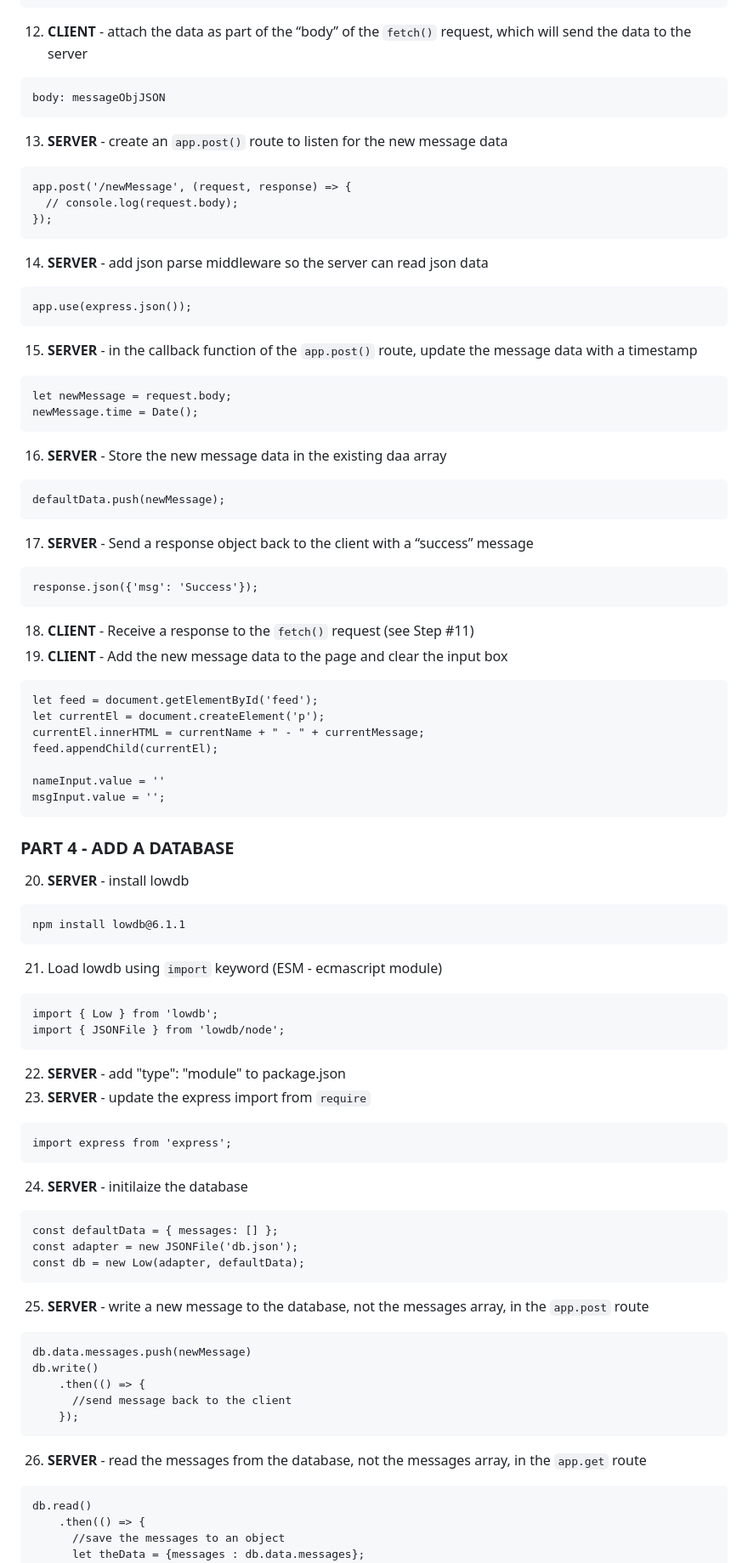
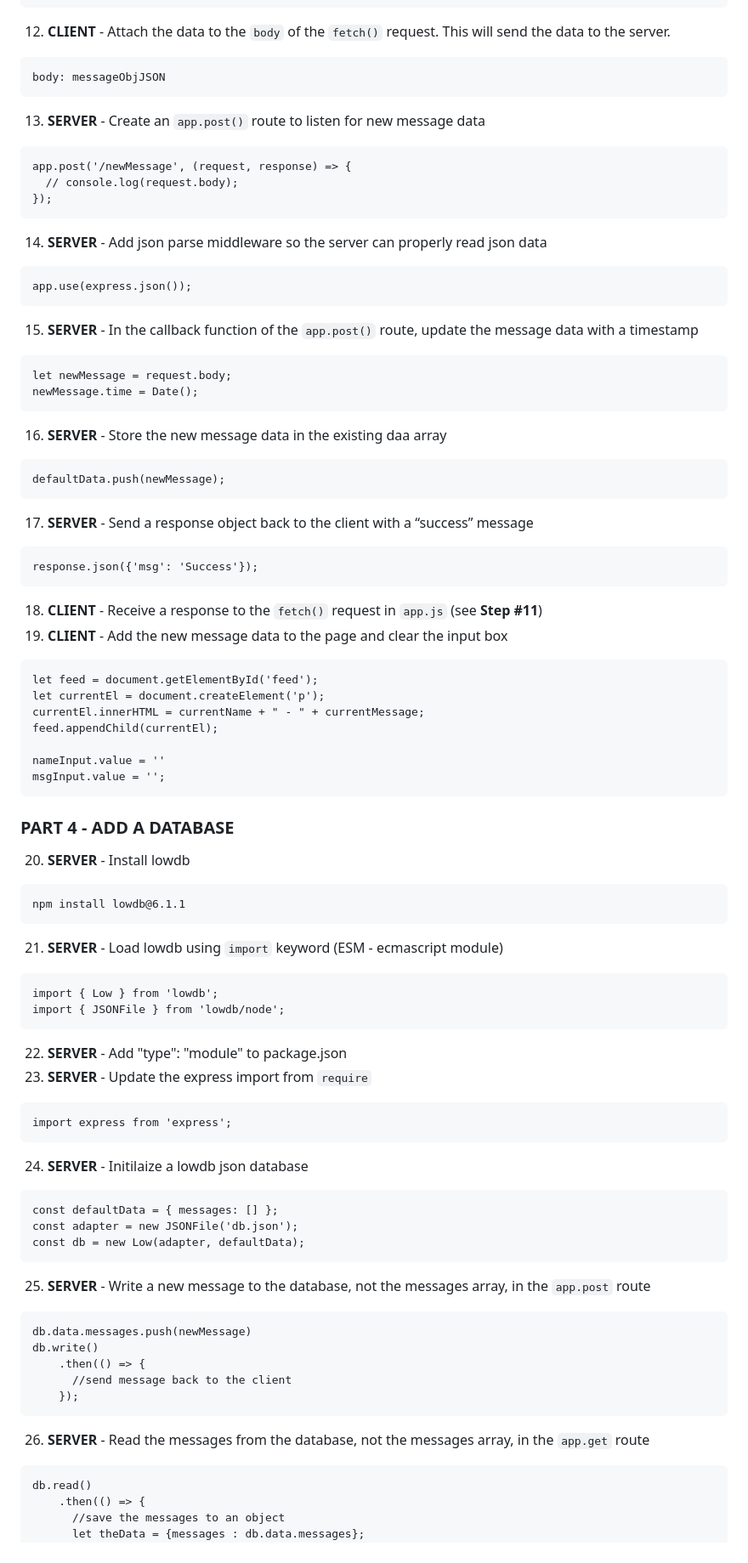
Before and after one commit to viztopia/data-storage-starter, a Markdown page: README.md, the part around one of its changes. Shown at 85% size. GitHub-like rendering.

````diff
--- a/README.md
+++ b/README.md
@@ -91,21 +92,21 @@ fetch('/newMessage', {
       console.log(error);
     });
 ```
-12. **CLIENT** - attach the data as part of the “body” of the `fetch()` request, which will send the data to the server
+12. **CLIENT** - Attach the data to the `body` of the `fetch()` request. This will send the data to the server.
 ```
 body: messageObjJSON
 ```
-13. **SERVER** - create an `app.post()` route to listen for the new message data
+13. **SERVER** - Create an `app.post()` route to listen for new message data
 ```
 app.post('/newMessage', (request, response) => {
   // console.log(request.body);
 });
 ```
-14. **SERVER** - add json parse middleware so the server can read json data
+14. **SERVER** - Add json parse middleware so the server can properly read json data
 ```
 app.use(express.json());
 ```
-15. **SERVER** - in the callback function of the `app.post()` route, update the message data with a timestamp
+15. **SERVER** - In the callback function of the `app.post()` route, update the message data with a timestamp
 ```
 let newMessage = request.body;
 newMessage.time = Date();
@@ -118,7 +119,7 @@ defaultData.push(newMessage);
 ```
 response.json({'msg': 'Success'});
 ```
-18. **CLIENT** - Receive a response to the `fetch()` request (see Step #11)
+18. **CLIENT** - Receive a response to the `fetch()` request in `app.js` (see **Step #11**)
 19. **CLIENT** - Add the new message data to the page and clear the input box
 ```
 let feed = document.getElementById('feed');
@@ -130,27 +131,27 @@ nameInput.value = ''
 msgInput.value = '';
 ```
 ### PART 4 - ADD A DATABASE
-20. **SERVER** - install lowdb
+20. **SERVER** - Install lowdb
 ```
 npm install lowdb@6.1.1
 ```
-21. Load lowdb using `import` keyword (ESM - ecmascript module)
+21. **SERVER** - Load lowdb using `import` keyword (ESM - ecmascript module)
 ```
 import { Low } from 'lowdb';
 import { JSONFile } from 'lowdb/node';
 ```
-22. **SERVER** - add "type": "module" to package.json
-23. **SERVER** - update the express import from `require`
+22. **SERVER** - Add "type": "module" to package.json
+23. **SERVER** - Update the express import from `require`
 ```
 import express from 'express';
 ```
-24. **SERVER** - initilaize the database
+24. **SERVER** - Initilaize a lowdb json database
 ```
 const defaultData = { messages: [] };
 const adapter = new JSONFile('db.json');
 const db = new Low(adapter, defaultData);
 ```
-25. **SERVER** - write a new message to the database, not the messages array, in the `app.post` route
+25. **SERVER** - Write a new message to the database, not the messages array, in the `app.post` route
 ```
 db.data.messages.push(newMessage)
 db.write()
@@ -158,7 +159,7 @@ db.write()
       //send message back to the client
     });
 ```
-26. **SERVER** - read the messages from the database, not the messages array, in the `app.get` route
+26. **SERVER** - Read the messages from the database, not the messages array, in the `app.get` route
 ```
 db.read()
     .then(() => {
````
Also changed, not shown: other parts of README.md (+15 -14 lines).
